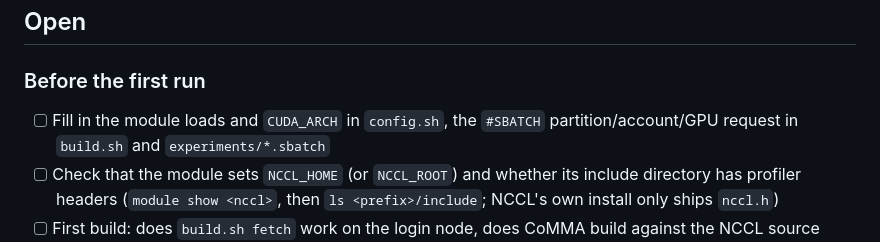
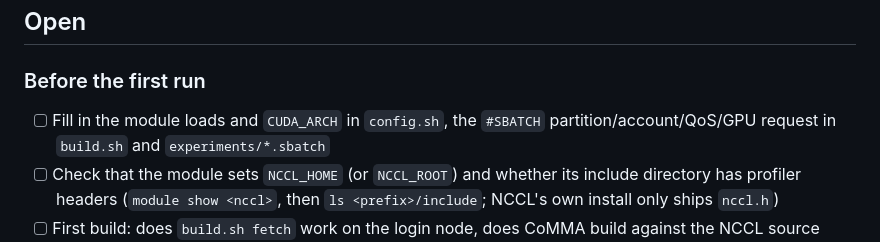
Before and after one commit to endleo/musica-nccl, a Markdown page: TODO.md, the part around the change. GitHub-like rendering.

Commit message:
TODO: QoS has to be set too
Co-Authored-By: Claude Opus 5.5 <noreply@anthropic.com>

```diff
--- a/TODO.md
+++ b/TODO.md
@@ -5,7 +5,7 @@ Open items first, roughly by priority; done items at the bottom with the date.
 ## Open
 
 ### Before the first run
-- [ ] Fill in the module loads and `CUDA_ARCH` in `config.sh`, the `#SBATCH` partition/account/GPU request in
+- [ ] Fill in the module loads and `CUDA_ARCH` in `config.sh`, the `#SBATCH` partition/account/QoS/GPU request in
       `build.sh` and `experiments/*.sbatch`
 - [ ] Check that the module sets `NCCL_HOME` (or `NCCL_ROOT`) and whether its include directory has profiler
       headers (`module show <nccl>`, then `ls <prefix>/include`; NCCL's own install only ships `nccl.h`)
```
